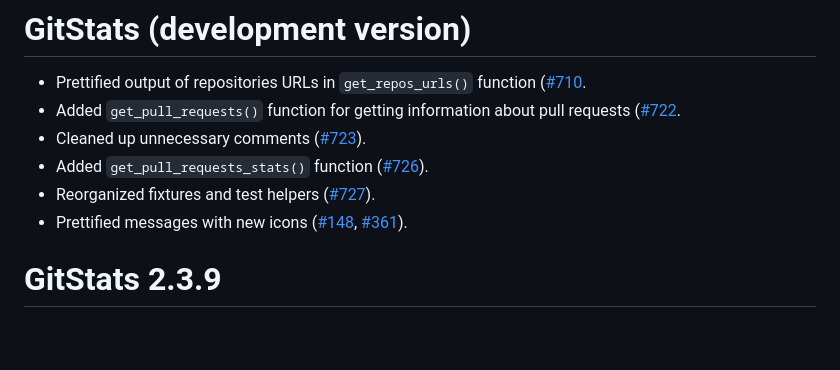
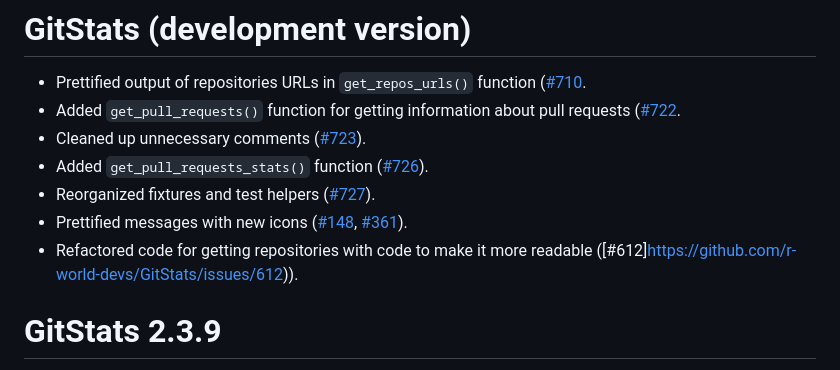
Before and after one commit to r-world-devs/GitStats, a Markdown page: NEWS.md, the part around the change. Rendered like a GitHub page; blank space fills up the shorter version.

Commit message:
Add NEWS.

```diff
--- a/NEWS.md
+++ b/NEWS.md
@@ -6,6 +6,7 @@
 - Added `get_pull_requests_stats()` function ([#726](https://github.com/r-world-devs/GitStats/issues/726)).
 - Reorganized fixtures and test helpers ([#727](https://github.com/r-world-devs/GitStats/issues/727)).
 - Prettified messages with new icons ([#148](https://github.com/r-world-devs/GitStats/issues/148), [#361](https://github.com/r-world-devs/GitStats/issues/361)).
+- Refactored code for getting repositories with code to make it more readable ([#612]https://github.com/r-world-devs/GitStats/issues/612)).
 
 # GitStats 2.3.9
 
```
